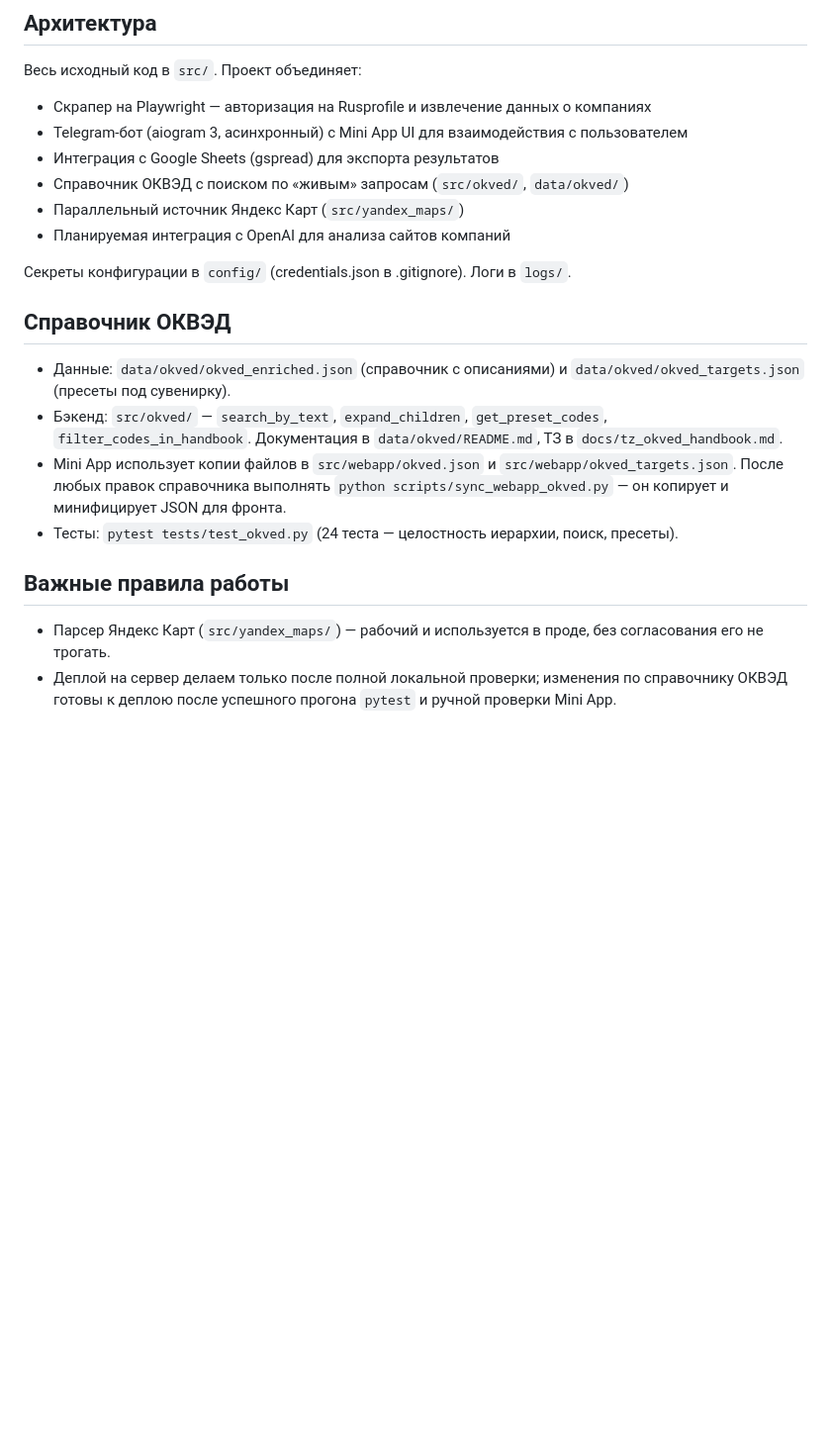
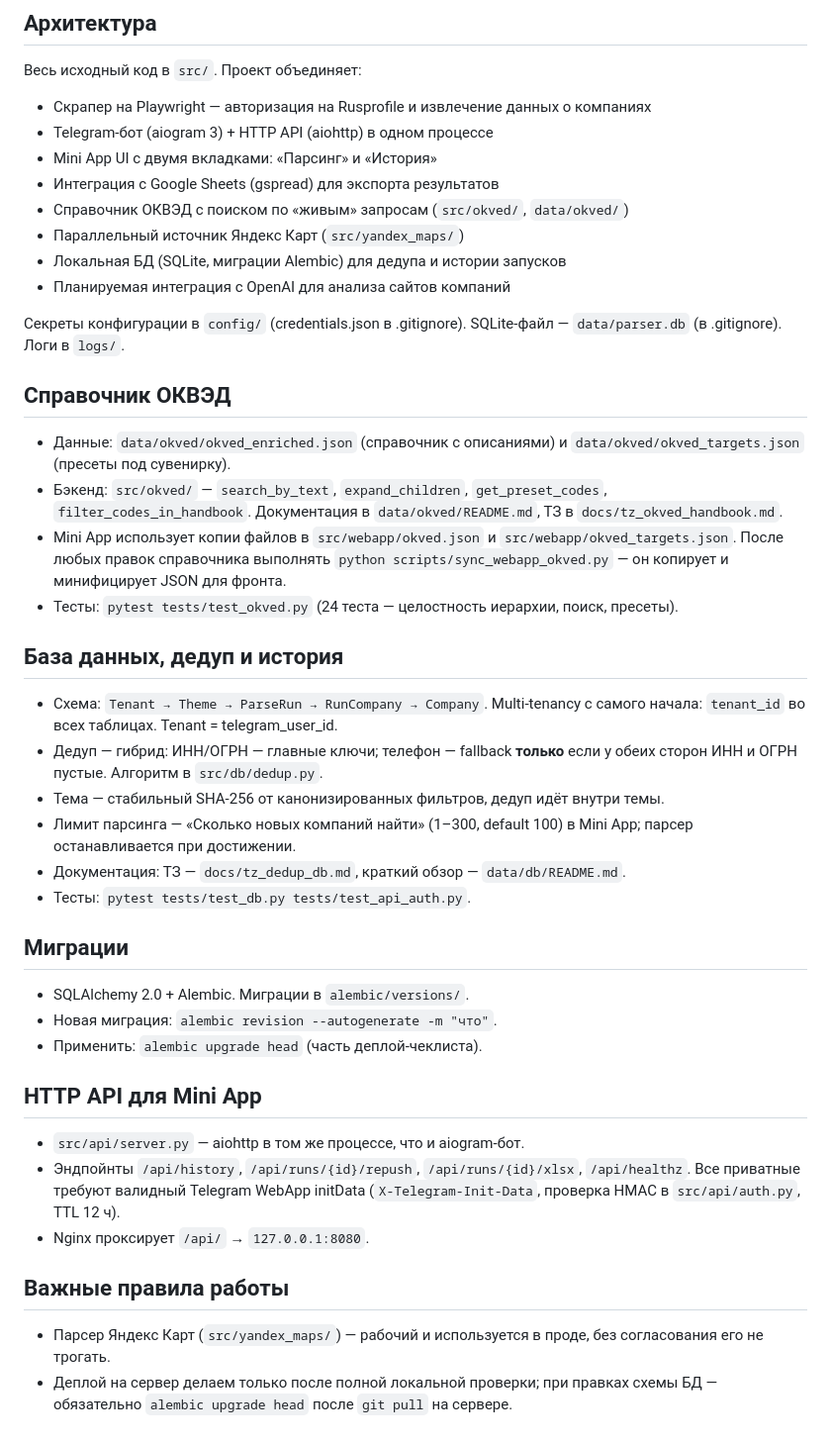
Before and after one commit to VDAgency/rusprofile-parser, a Markdown page: CLAUDE.md, the part around the change. Shown at 99% size. Drawn GitHub-style; blank space fills up the shorter version.

```diff
--- a/CLAUDE.md
+++ b/CLAUDE.md
@@ -41,13 +41,16 @@ cp .env.example .env       # заполнить данными
 
 Весь исходный код в `src/`. Проект объединяет:
 - Скрапер на Playwright — авторизация на Rusprofile и извлечение данных о компаниях
-- Telegram-бот (aiogram 3, асинхронный) с Mini App UI для взаимодействия с пользователем
+- Telegram-бот (aiogram 3) + HTTP API (aiohttp) в одном процессе
+- Mini App UI с двумя вкладками: «Парсинг» и «История»
 - Интеграция с Google Sheets (gspread) для экспорта результатов
 - Справочник ОКВЭД с поиском по «живым» запросам (`src/okved/`, `data/okved/`)
 - Параллельный источник Яндекс Карт (`src/yandex_maps/`)
+- Локальная БД (SQLite, миграции Alembic) для дедупа и истории запусков
 - Планируемая интеграция с OpenAI для анализа сайтов компаний
 
-Секреты конфигурации в `config/` (credentials.json в .gitignore). Логи в `logs/`.
+Секреты конфигурации в `config/` (credentials.json в .gitignore).
+SQLite-файл — `data/parser.db` (в .gitignore). Логи в `logs/`.
 
 ## Справочник ОКВЭД
 
@@ -63,10 +66,38 @@ cp .env.example .env       # заполнить данными
 * Тесты: `pytest tests/test_okved.py` (24 теста — целостность
   иерархии, поиск, пресеты).
 
+## База данных, дедуп и история
+
+* Схема: `Tenant → Theme → ParseRun → RunCompany → Company`. Multi-tenancy
+  с самого начала: `tenant_id` во всех таблицах. Tenant = telegram_user_id.
+* Дедуп — гибрид: ИНН/ОГРН — главные ключи; телефон — fallback **только**
+  если у обеих сторон ИНН и ОГРН пустые. Алгоритм в `src/db/dedup.py`.
+* Тема — стабильный SHA-256 от канонизированных фильтров, дедуп идёт
+  внутри темы.
+* Лимит парсинга — «Сколько новых компаний найти» (1–300, default 100)
+  в Mini App; парсер останавливается при достижении.
+* Документация: ТЗ — `docs/tz_dedup_db.md`, краткий обзор — `data/db/README.md`.
+* Тесты: `pytest tests/test_db.py tests/test_api_auth.py`.
+
+## Миграции
+
+* SQLAlchemy 2.0 + Alembic. Миграции в `alembic/versions/`.
+* Новая миграция: `alembic revision --autogenerate -m "что"`.
+* Применить: `alembic upgrade head` (часть деплой-чеклиста).
+
+## HTTP API для Mini App
+
+* `src/api/server.py` — aiohttp в том же процессе, что и aiogram-бот.
+* Эндпойнты `/api/history`, `/api/runs/{id}/repush`, `/api/runs/{id}/xlsx`,
+  `/api/healthz`. Все приватные требуют валидный
+  Telegram WebApp initData (`X-Telegram-Init-Data`, проверка HMAC в
+  `src/api/auth.py`, TTL 12 ч).
+* Nginx проксирует `/api/` → `127.0.0.1:8080`.
+
 ## Важные правила работы
 
 * Парсер Яндекс Карт (`src/yandex_maps/`) — рабочий и используется в
   проде, без согласования его не трогать.
 * Деплой на сервер делаем только после полной локальной проверки;
-  изменения по справочнику ОКВЭД готовы к деплою после успешного
-  прогона `pytest` и ручной проверки Mini App.
+  при правках схемы БД — обязательно `alembic upgrade head` после
+  `git pull` на сервере.
```
Also changed, not shown: data/db/README.md (added, +61 -0 lines).
